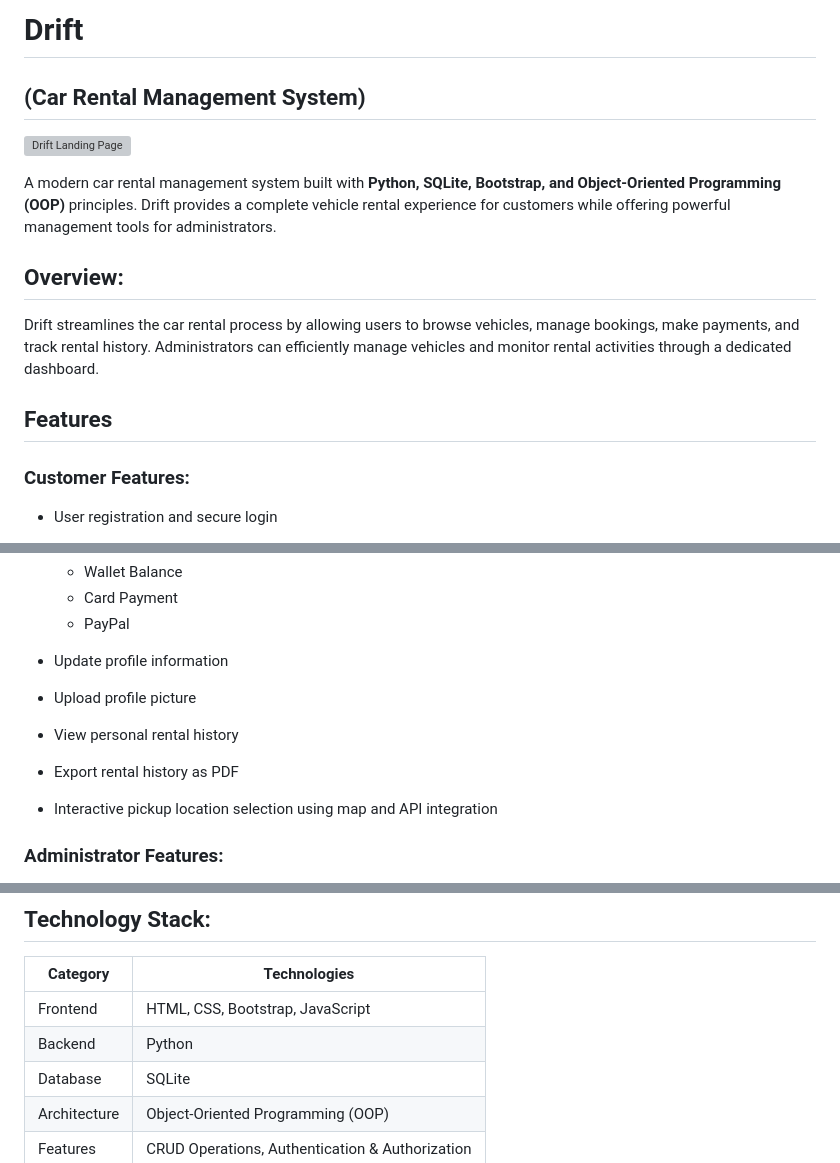
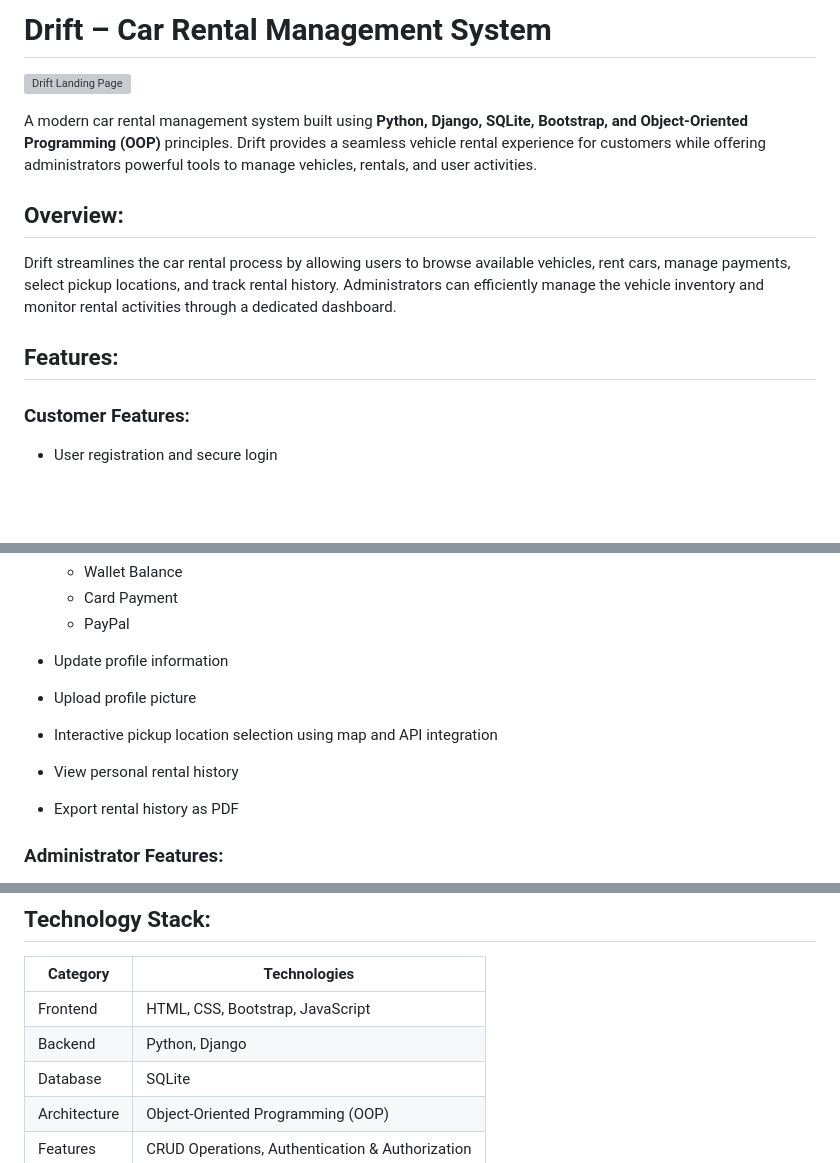
Before and after one commit to zerwailyas/DRIFT, a Markdown page: README.md, 3 parts joined by grey strips. Rendered like a GitHub page; blank space fills up the shorter version; grey boxes are pictures that could not be loaded.

```diff
--- a/README.md
+++ b/README.md
@@ -1,15 +1,14 @@
-# Drift
-## (Car Rental Management System)
+# Drift – Car Rental Management System
 
 ![Drift Landing Page](screenshots/landing.png)
 
-A modern car rental management system built with **Python, SQLite, Bootstrap, and Object-Oriented Programming (OOP)** principles. Drift provides a complete vehicle rental experience for customers while offering powerful management tools for administrators.
+A modern car rental management system built using **Python, Django, SQLite, Bootstrap, and Object-Oriented Programming (OOP)** principles. Drift provides a seamless vehicle rental experience for customers while offering administrators powerful tools to manage vehicles, rentals, and user activities.
 
 ## Overview:
 
-Drift streamlines the car rental process by allowing users to browse vehicles, manage bookings, make payments, and track rental history. Administrators can efficiently manage vehicles and monitor rental activities through a dedicated dashboard.
+Drift streamlines the car rental process by allowing users to browse available vehicles, rent cars, manage payments, select pickup locations, and track rental history. Administrators can efficiently manage the vehicle inventory and monitor rental activities through a dedicated dashboard.
 
-## Features
+## Features:
 
 ### Customer Features:
 
@@ -24,9 +23,9 @@ Drift streamlines the car rental process by allowing users to browse vehicles, m
   * PayPal
 * Update profile information
 * Upload profile picture
+* Interactive pickup location selection using map and API integration
 * View personal rental history
 * Export rental history as PDF
-* Interactive pickup location selection using map and API integration
 
 ### Administrator Features:
 
@@ -41,7 +40,7 @@ Drift streamlines the car rental process by allowing users to browse vehicles, m
 | Category     | Technologies                                    |
 | ------------ | ----------------------------------------------- |
 | Frontend     | HTML, CSS, Bootstrap, JavaScript                |
-| Backend      | Python                                          |
+| Backend      | Python, Django                                  |
 | Database     | SQLite                                          |
 | Architecture | Object-Oriented Programming (OOP)               |
 | Features     | CRUD Operations, Authentication & Authorization |
```
Also changed, not shown: other parts of README.md (+81 -17 lines).
